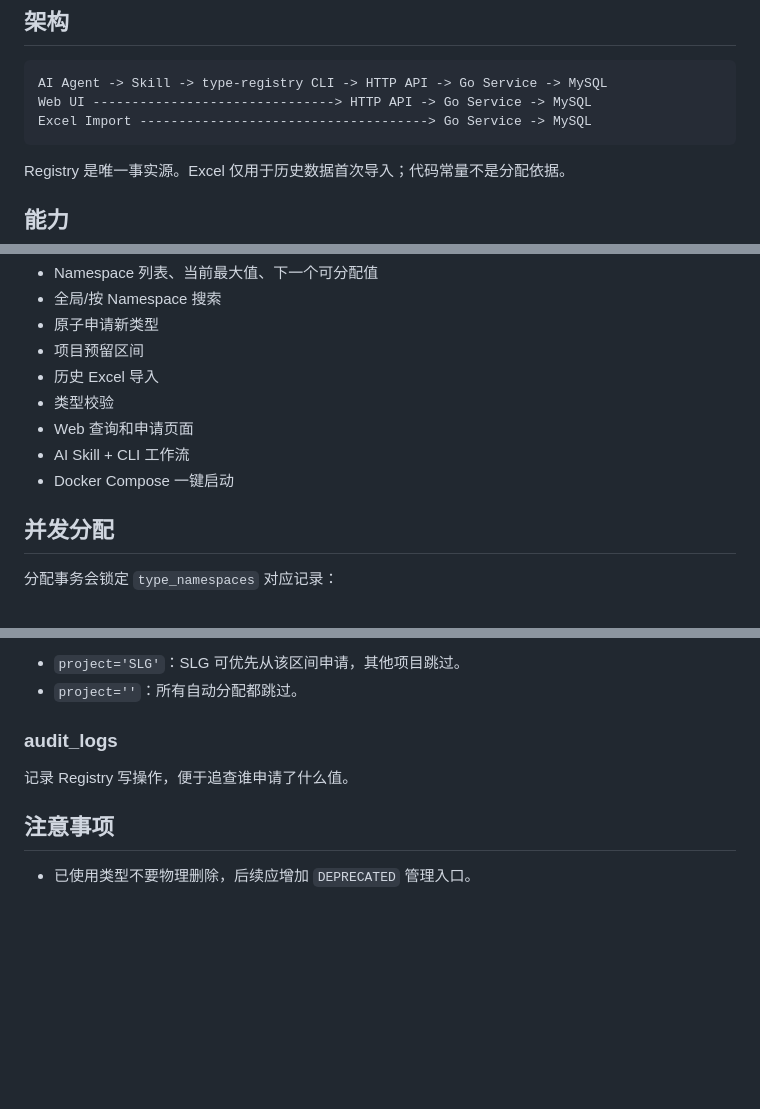
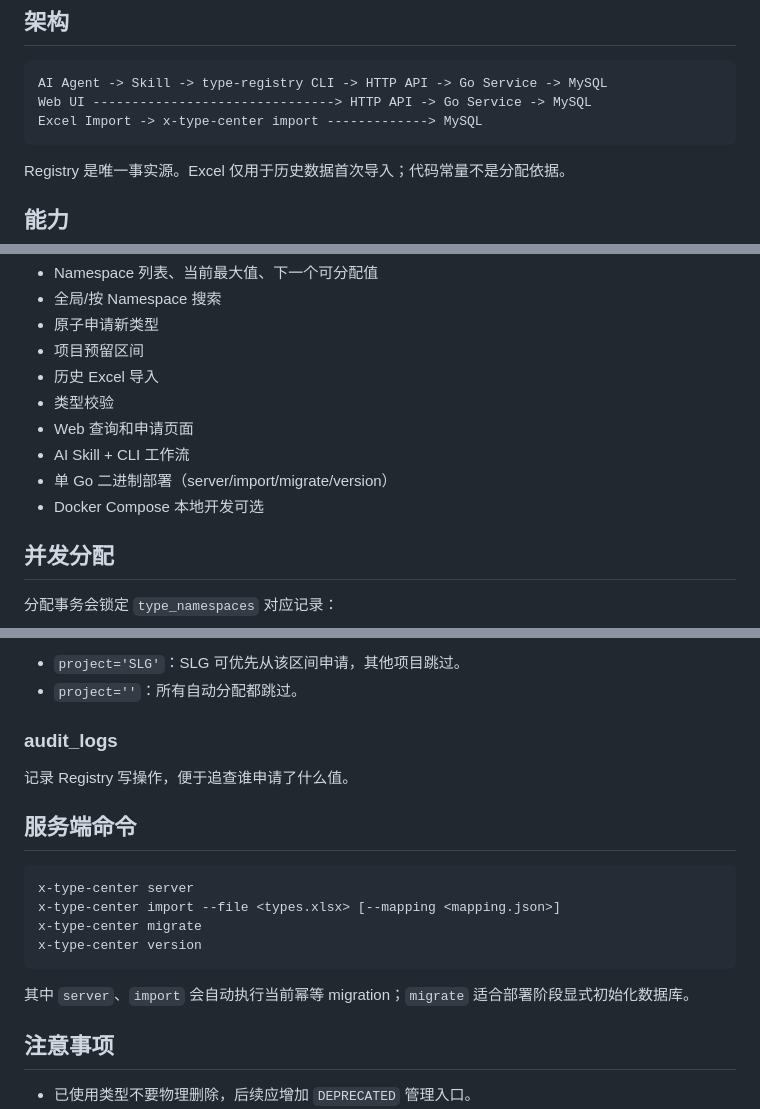
Before and after one commit to hctty27/x-type-center, a Markdown page: README.md, 3 parts joined by grey strips. Drawn GitHub-style; blank space fills up the shorter version.

````diff
--- a/README.md
+++ b/README.md
@@ -7,7 +7,7 @@
 ```text
 AI Agent -> Skill -> type-registry CLI -> HTTP API -> Go Service -> MySQL
 Web UI -------------------------------> HTTP API -> Go Service -> MySQL
-Excel Import -------------------------------------> Go Service -> MySQL
+Excel Import -> x-type-center import -------------> MySQL
 ```
 
 Registry 是唯一事实源。Excel 仅用于历史数据首次导入；代码常量不是分配依据。
@@ -22,7 +22,8 @@ Registry 是唯一事实源。Excel 仅用于历史数据首次导入；代码
 - 类型校验
 - Web 查询和申请页面
 - AI Skill + CLI 工作流
-- Docker Compose 一键启动
+- 单 Go 二进制部署（server/import/migrate/version）
+- Docker Compose 本地开发可选
 
 ## 并发分配
 
@@ -246,6 +317,17 @@ TYPE_REGISTRY_TOKEN
 
 记录 Registry 写操作，便于追查谁申请了什么值。
 
+## 服务端命令
+
+```text
+x-type-center server
+x-type-center import --file <types.xlsx> [--mapping <mapping.json>]
+x-type-center migrate
+x-type-center version
+```
+
+其中 `server`、`import` 会自动执行当前幂等 migration；`migrate` 适合部署阶段显式初始化数据库。
+
 ## 注意事项
 
 - 已使用类型不要物理删除，后续应增加 `DEPRECATED` 管理入口。
````
Also changed, not shown: other parts of README.md (+76 -6 lines).
